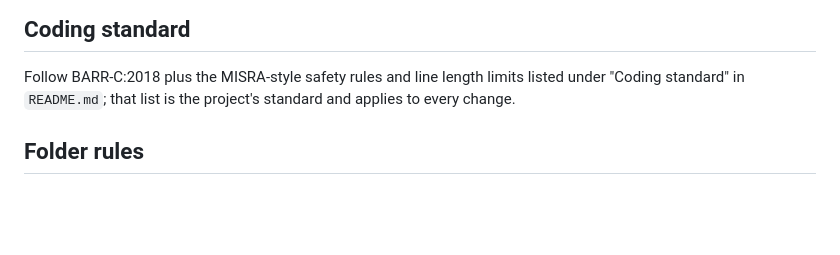
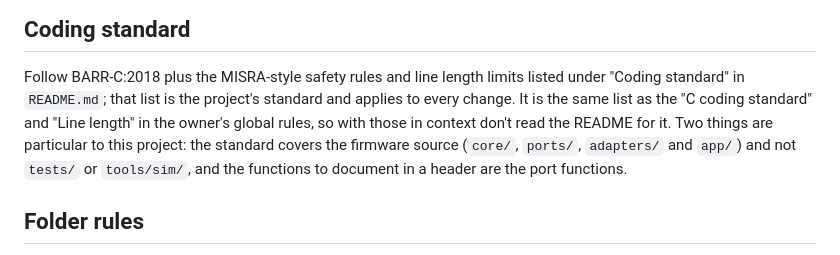
Before and after one commit to BonelessPig/nano_sequencer, a Markdown page: CLAUDE.md, the part around the change. Rendered like a GitHub page; blank space fills up the shorter version.

Commit message:
Docs: the coding standard without a README read
The README's list is the one in the owner's global rules, so the project
rules say so and name the two points particular to this project.

Co-Authored-By: Claude Opus 5.5 <noreply@anthropic.com>

```diff
--- a/CLAUDE.md
+++ b/CLAUDE.md
@@ -23,6 +23,8 @@ These rules apply to every change.
 ## Coding standard
 
 Follow BARR-C:2018 plus the MISRA-style safety rules and line length limits listed under "Coding standard" in `README.md`; that list is the project's standard and applies to every change.
+It is the same list as the "C coding standard" and "Line length" in the owner's global rules, so with those in context don't read the README for it.
+Two things are particular to this project: the standard covers the firmware source (`core/`, `ports/`, `adapters/` and `app/`) and not `tests/` or `tools/sim/`, and the functions to document in a header are the port functions.
 
 ## Folder rules
 
```
